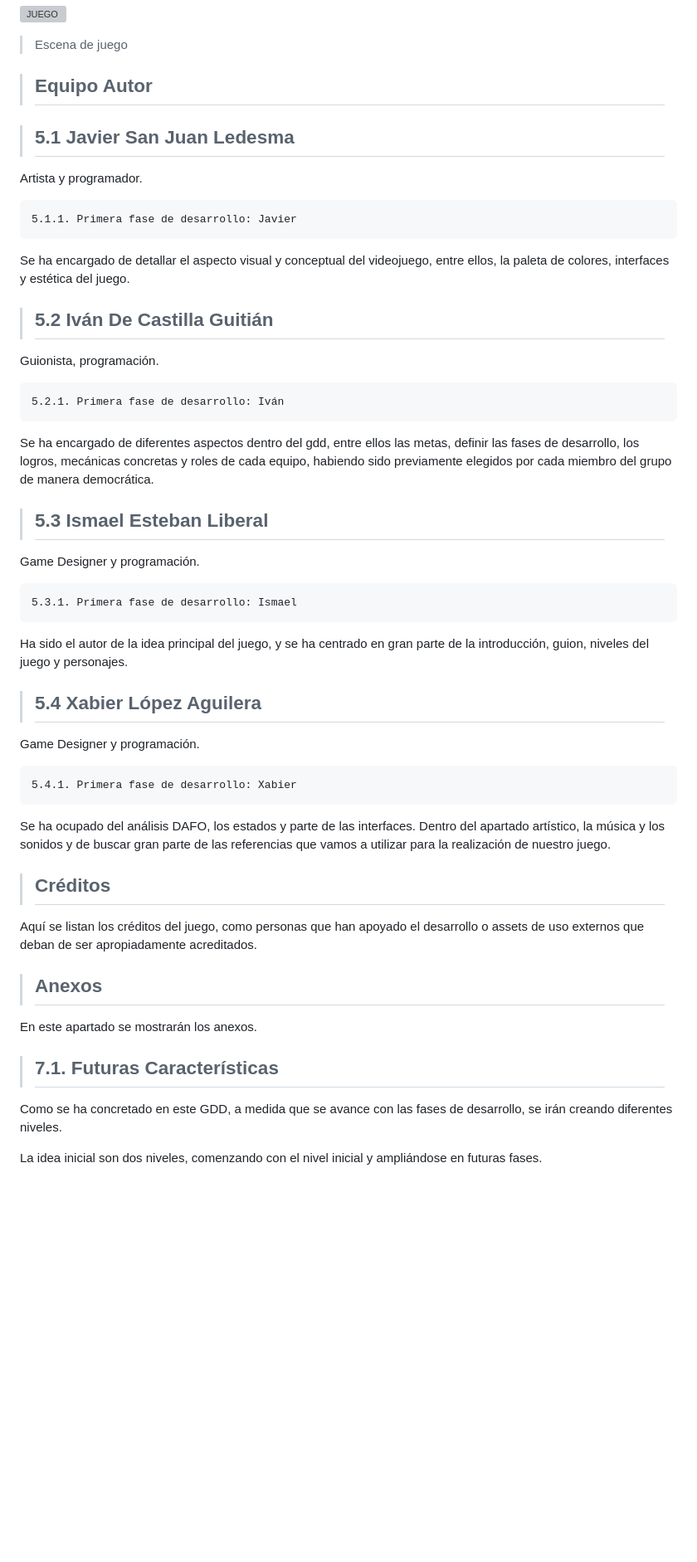
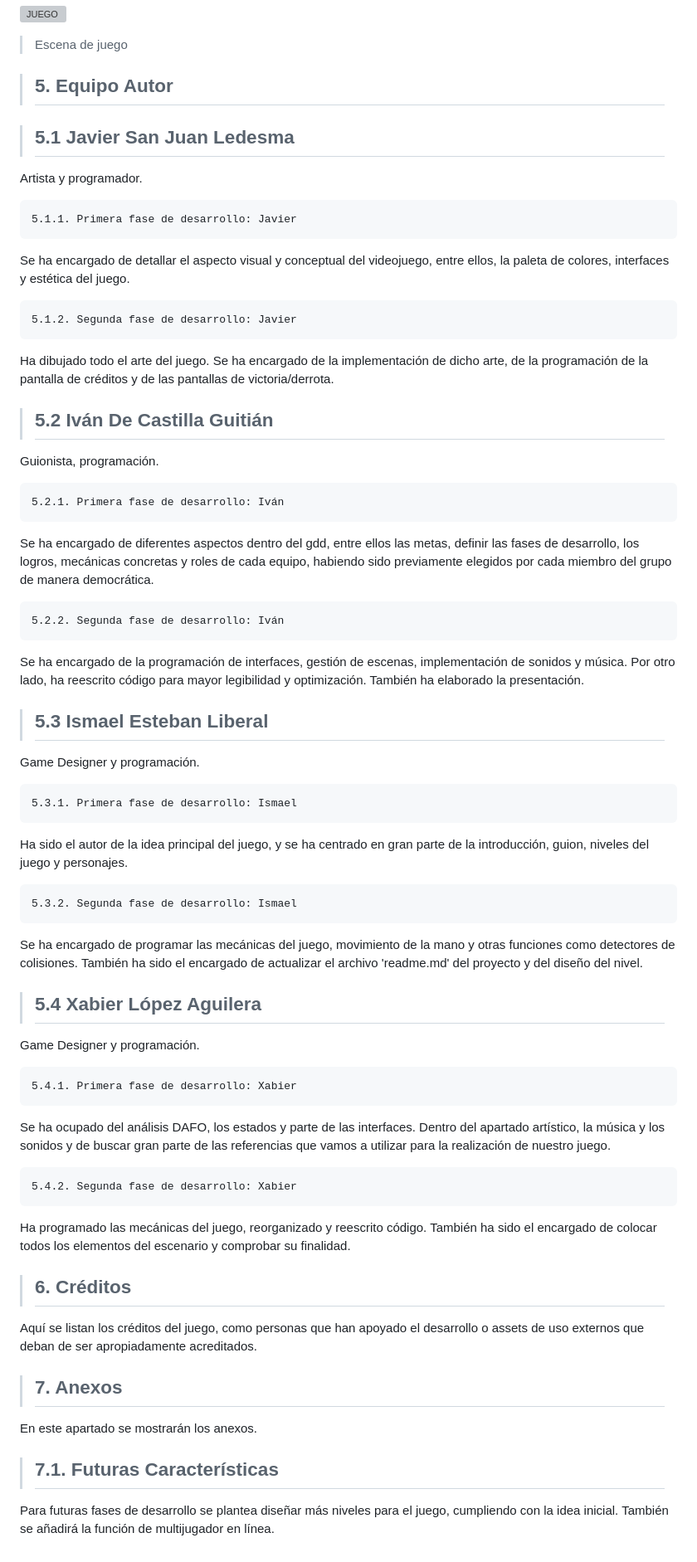
Before and after one commit to ismaest/JER-24-25, a Markdown page: README.md, the part around the change printed below. Shown: that part at 83% size. GitHub-like rendering; blank space fills up the shorter version; grey boxes are pictures that could not be loaded.

```diff
--- a/README.md
+++ b/README.md
@@ -297,7 +373,7 @@ El negro y el blanco son los que van a predominar, manteniendo ese estilo comiqu
 ![JUEGO](https://github.com/user-attachments/assets/1741e759-afd5-468b-9c68-839305c35039)
 > Escena de juego
 
-> ## Equipo Autor
+> ## 5. Equipo Autor
 
 > ## **5.1 Javier San Juan Ledesma**
 
@@ -306,12 +382,18 @@ Artista y programador.
 	5.1.1. Primera fase de desarrollo: Javier
 Se ha encargado de detallar el aspecto visual y conceptual del videojuego, entre ellos, la paleta de colores, interfaces y estética del juego.
 
+ 	5.1.2. Segunda fase de desarrollo: Javier
+Ha dibujado todo el arte del juego. Se ha encargado de la implementación de dicho arte, de la programación de la pantalla de créditos y de las pantallas de victoria/derrota.
+
 > ##  **5.2 Iván De Castilla Guitián**
 
 Guionista, programación.
 
 	5.2.1. Primera fase de desarrollo: Iván
 Se ha encargado de diferentes aspectos dentro del gdd, entre ellos las metas, definir las fases de desarrollo, los logros, mecánicas concretas y roles de cada equipo, habiendo sido previamente elegidos por cada miembro del grupo de manera democrática.
+
+	5.2.2. Segunda fase de desarrollo: Iván
+Se ha encargado de la programación de interfaces, gestión de escenas, implementación de sonidos y música. Por otro lado, ha reescrito código para mayor legibilidad y optimización. También ha elaborado la presentación.
 
 > ## **5.3 Ismael Esteban Liberal**
 
@@ -320,6 +402,9 @@ Game Designer y programación.
 	5.3.1. Primera fase de desarrollo: Ismael
 Ha sido el autor de la idea principal del juego, y se ha centrado en gran parte de la introducción, guion, niveles del juego y personajes.
 
+	5.3.2. Segunda fase de desarrollo: Ismael
+Se ha encargado de programar las mecánicas del juego, movimiento de la mano y otras funciones como detectores de colisiones. También ha sido el encargado de actualizar el archivo 'readme.md' del proyecto y del diseño del nivel.
+
 > ## **5.4 Xabier López Aguilera**
 
 Game Designer y programación.
@@ -327,16 +412,17 @@ Game Designer y programación.
 	5.4.1. Primera fase de desarrollo: Xabier
 Se ha ocupado del análisis DAFO, los estados y parte de las interfaces. Dentro del apartado artístico, la música y los sonidos y de buscar gran parte de las referencias que vamos a utilizar para la realización de nuestro juego.
 
-> ## Créditos
+	5.4.2. Segunda fase de desarrollo: Xabier
+ Ha programado las mecánicas del juego, reorganizado y reescrito código. También ha sido el encargado de colocar todos los elementos del escenario y comprobar su finalidad.
+
+> ## 6. Créditos
 
 Aquí se listan los créditos del juego, como personas que han apoyado el desarrollo o assets de uso externos que deban de ser apropiadamente acreditados.
 
-> ## Anexos
+> ## 7. Anexos
 
 En este apartado se mostrarán los anexos.
 
 > ## **7.1. Futuras Características**
 
-Como se ha concretado en este GDD, a medida que se avance con las fases de desarrollo, se irán creando diferentes niveles.
-
-La idea inicial son dos niveles, comenzando con el nivel inicial y ampliándose en futuras fases.
+Para futuras fases de desarrollo se plantea diseñar más niveles para el juego, cumpliendo con la idea inicial. También se añadirá la función de multijugador en línea.
```
Also changed, not shown: other parts of README.md (+123 -47 lines).
